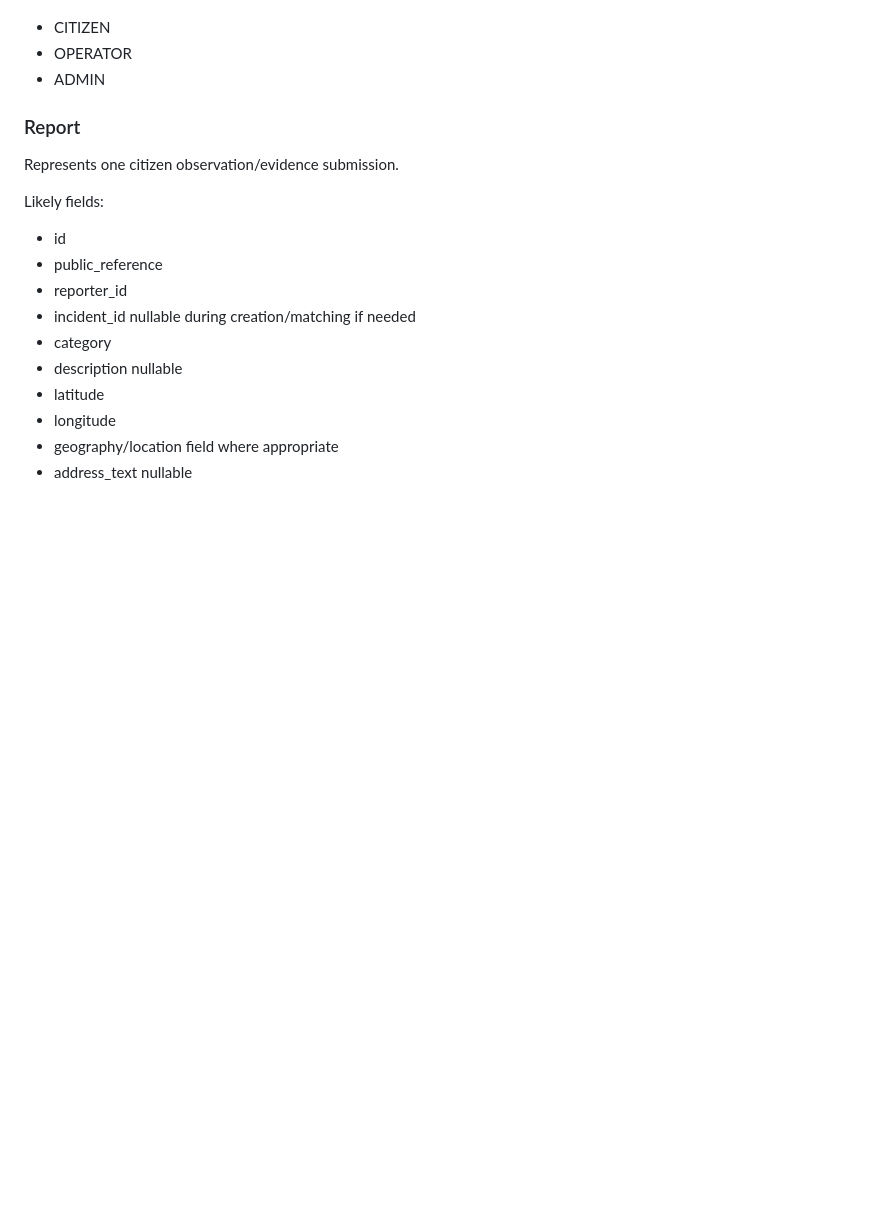
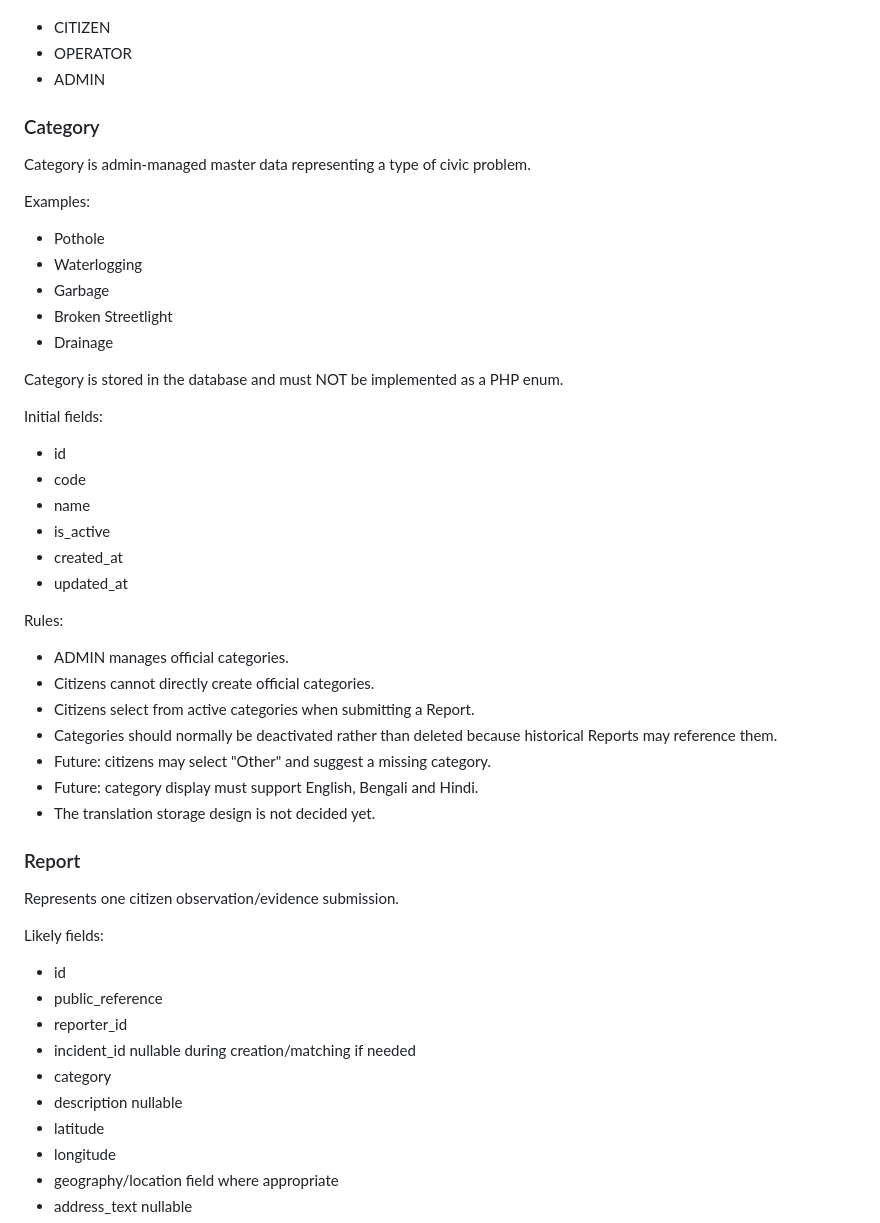
Before and after one commit to sourcecde/civicpulse, a Markdown page: CLAUDE.md, the part around the change. GitHub-like rendering; blank space fills up the shorter version.

Commit message:
edit claude

```diff
--- a/CLAUDE.md
+++ b/CLAUDE.md
@@ -266,6 +266,37 @@ Roles:
 - CITIZEN
 - OPERATOR
 - ADMIN
+
+### Category
+
+Category is admin-managed master data representing a type of civic problem.
+
+Examples:
+- Pothole
+- Waterlogging
+- Garbage
+- Broken Streetlight
+- Drainage
+
+Category is stored in the database and must NOT be implemented as a PHP enum.
+
+Initial fields:
+- id
+- code
+- name
+- is_active
+- created_at
+- updated_at
+
+Rules:
+- ADMIN manages official categories.
+- Citizens cannot directly create official categories.
+- Citizens select from active categories when submitting a Report.
+- Categories should normally be deactivated rather than deleted because
+  historical Reports may reference them.
+- Future: citizens may select "Other" and suggest a missing category.
+- Future: category display must support English, Bengali and Hindi.
+- The translation storage design is not decided yet.
 
 ### Report
 Represents one citizen observation/evidence submission.
```
